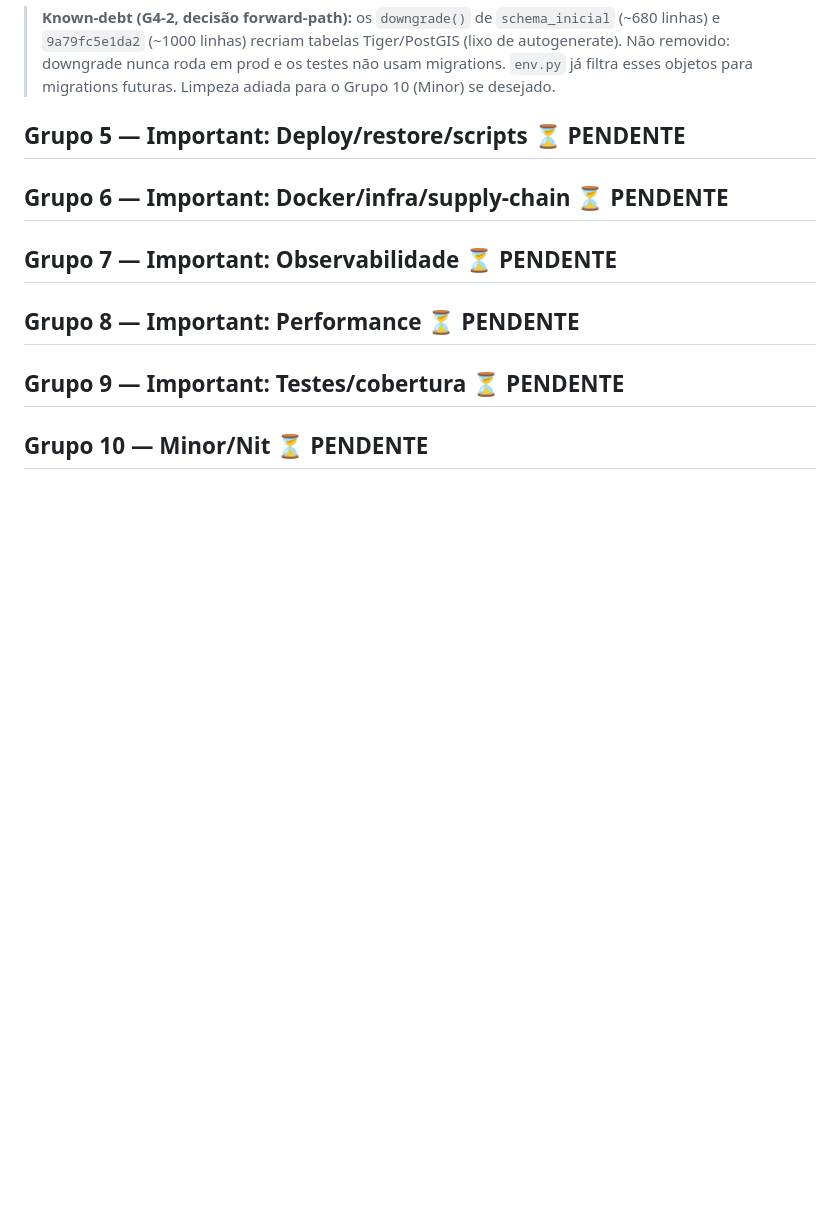
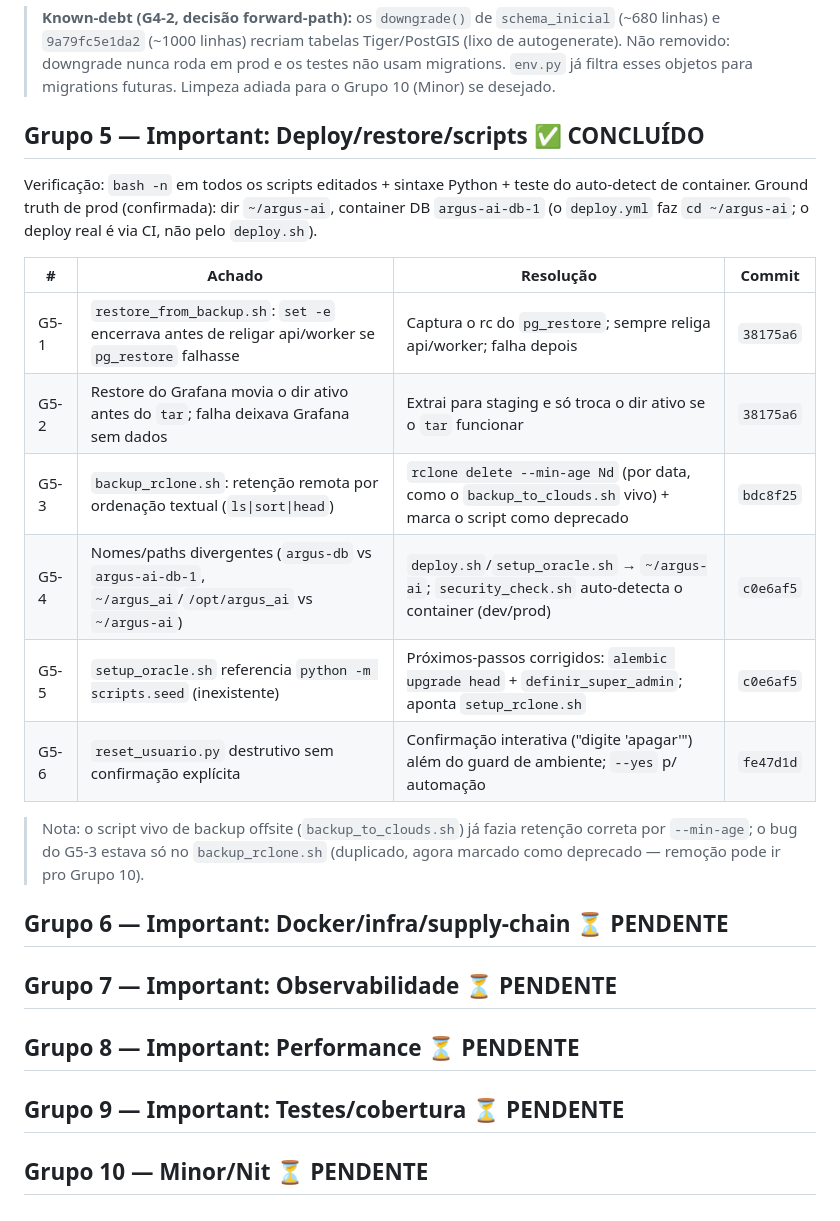
Before and after one commit to alexmabud/argus-ai, a Markdown page: docs/auditoria-status.md, the part around the change. GitHub-like rendering; blank space fills up the shorter version.

Commit message:
docs(auditoria): Grupo 5 concluido (Deploy/restore/scripts)
Co-Authored-By: Claude Opus 4.8 <noreply@anthropic.com>

```diff
--- a/docs/auditoria-status.md
+++ b/docs/auditoria-status.md
@@ -117,7 +117,27 @@ do autogenerate. Validado com `alembic upgrade head` em **banco limpo descartáv
 > adiada para o Grupo 10 (Minor) se desejado.
 
 
-## Grupo 5 — Important: Deploy/restore/scripts ⏳ PENDENTE
+## Grupo 5 — Important: Deploy/restore/scripts ✅ CONCLUÍDO
+
+Verificação: `bash -n` em todos os scripts editados + sintaxe Python + teste do
+auto-detect de container. Ground truth de prod (confirmada): dir `~/argus-ai`,
+container DB `argus-ai-db-1` (o `deploy.yml` faz `cd ~/argus-ai`; o deploy real
+é via CI, não pelo `deploy.sh`).
+
+| # | Achado | Resolução | Commit |
+|---|--------|-----------|--------|
+| G5-1 | `restore_from_backup.sh`: `set -e` encerrava antes de religar api/worker se `pg_restore` falhasse | Captura o rc do `pg_restore`; sempre religa api/worker; falha depois | `38175a6` |
+| G5-2 | Restore do Grafana movia o dir ativo antes do `tar`; falha deixava Grafana sem dados | Extrai para staging e só troca o dir ativo se o `tar` funcionar | `38175a6` |
+| G5-3 | `backup_rclone.sh`: retenção remota por ordenação textual (`ls\|sort\|head`) | `rclone delete --min-age Nd` (por data, como o `backup_to_clouds.sh` vivo) + marca o script como deprecado | `bdc8f25` |
+| G5-4 | Nomes/paths divergentes (`argus-db` vs `argus-ai-db-1`, `~/argus_ai`/`/opt/argus_ai` vs `~/argus-ai`) | `deploy.sh`/`setup_oracle.sh` → `~/argus-ai`; `security_check.sh` auto-detecta o container (dev/prod) | `c0e6af5` |
+| G5-5 | `setup_oracle.sh` referencia `python -m scripts.seed` (inexistente) | Próximos-passos corrigidos: `alembic upgrade head` + `definir_super_admin`; aponta `setup_rclone.sh` | `c0e6af5` |
+| G5-6 | `reset_usuario.py` destrutivo sem confirmação explícita | Confirmação interativa ("digite 'apagar'") além do guard de ambiente; `--yes` p/ automação | `fe47d1d` |
+
+> Nota: o script vivo de backup offsite (`backup_to_clouds.sh`) já fazia retenção
+> correta por `--min-age`; o bug do G5-3 estava só no `backup_rclone.sh` (duplicado,
+> agora marcado como deprecado — remoção pode ir pro Grupo 10).
+
+
 ## Grupo 6 — Important: Docker/infra/supply-chain ⏳ PENDENTE
 ## Grupo 7 — Important: Observabilidade ⏳ PENDENTE
 ## Grupo 8 — Important: Performance ⏳ PENDENTE
```
